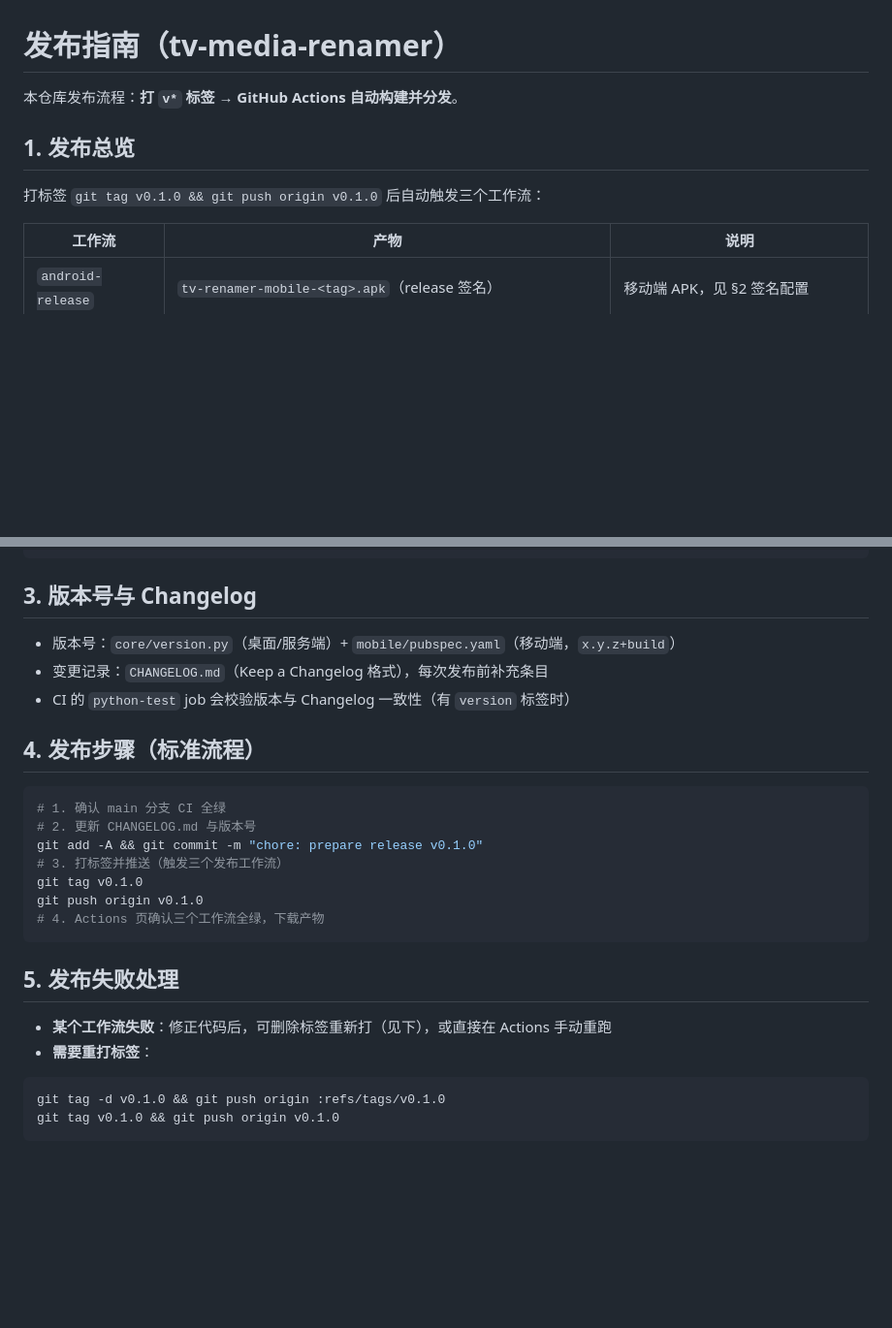
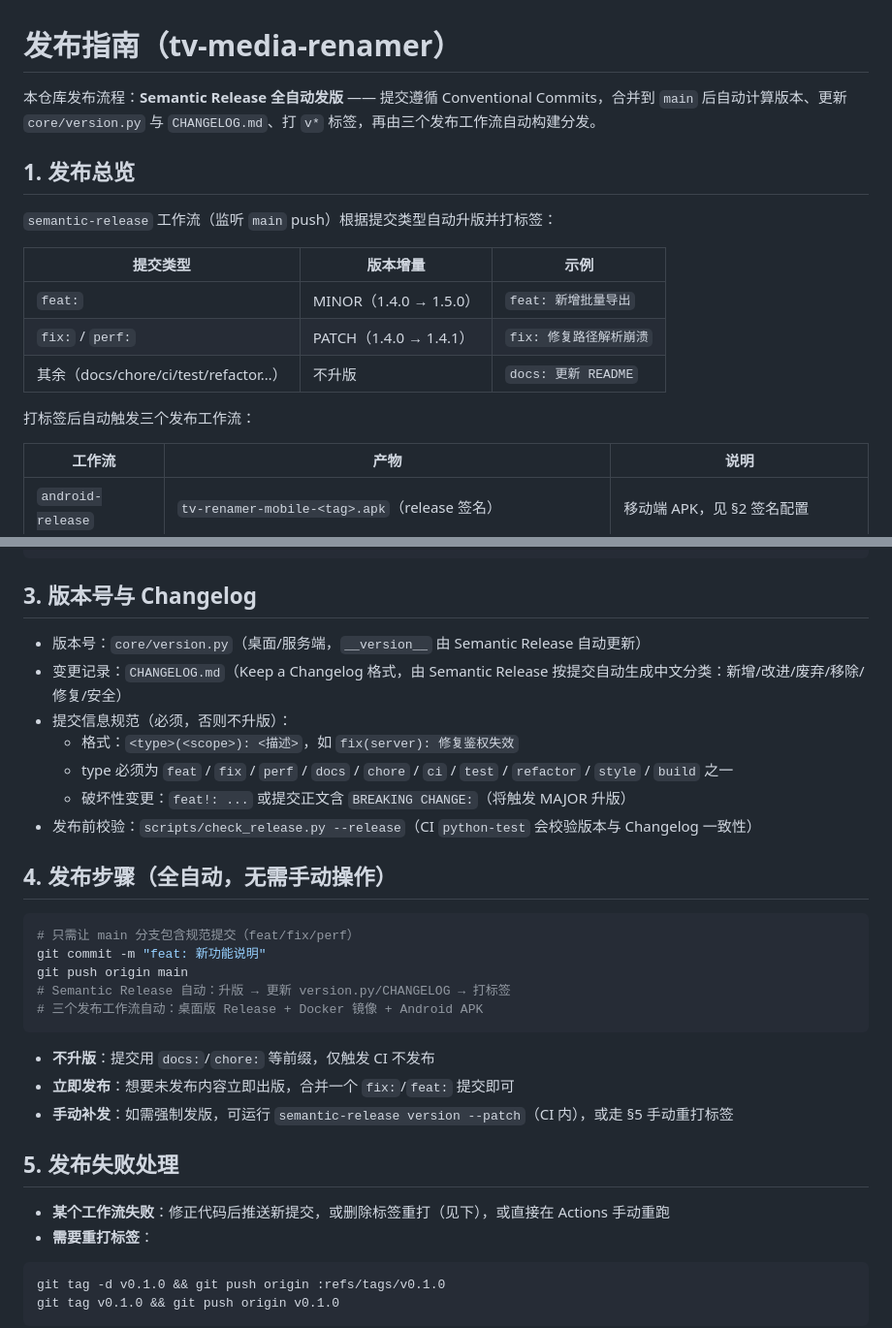
Before and after one commit to 1525745393/tv-media-renamer, a Markdown page: docs/RELEASE.md, 2 parts joined by grey strips. Shown at 97% size. GitHub-like rendering; blank space fills up the shorter version.

Commit message:
docs: 更新发布指南为 Semantic Release 全自动流程

````diff
--- a/docs/RELEASE.md
+++ b/docs/RELEASE.md
@@ -1,10 +1,18 @@
 # 发布指南（tv-media-renamer）
 
-本仓库发布流程：**打 `v*` 标签 → GitHub Actions 自动构建并分发**。
+本仓库发布流程：**Semantic Release 全自动发版** —— 提交遵循 Conventional Commits，合并到 `main` 后自动计算版本、更新 `core/version.py` 与 `CHANGELOG.md`、打 `v*` 标签，再由三个发布工作流自动构建分发。
 
 ## 1. 发布总览
 
-打标签 `git tag v0.1.0 && git push origin v0.1.0` 后自动触发三个工作流：
+`semantic-release` 工作流（监听 `main` push）根据提交类型自动升版并打标签：
+
+| 提交类型 | 版本增量 | 示例 |
+|---|---|---|
+| `feat:` | MINOR（1.4.0 → 1.5.0） | `feat: 新增批量导出` |
+| `fix:` / `perf:` | PATCH（1.4.0 → 1.4.1） | `fix: 修复路径解析崩溃` |
+| 其余（docs/chore/ci/test/refactor…） | 不升版 | `docs: 更新 README` |
+
+打标签后自动触发三个发布工作流：
 
 | 工作流 | 产物 | 说明 |
 |---|---|---|
@@ -63,25 +71,31 @@ jarsigner -verify -verbose -certs tv-renamer-mobile-<tag>.apk
 
 ## 3. 版本号与 Changelog
 
-- 版本号：`core/version.py`（桌面/服务端）+ `mobile/pubspec.yaml`（移动端，`x.y.z+build`）
-- 变更记录：`CHANGELOG.md`（Keep a Changelog 格式），每次发布前补充条目
-- CI 的 `python-test` job 会校验版本与 Changelog 一致性（有 `version` 标签时）
+- 版本号：`core/version.py`（桌面/服务端，`__version__` 由 Semantic Release 自动更新）
+- 变更记录：`CHANGELOG.md`（Keep a Changelog 格式，由 Semantic Release 按提交自动生成中文分类：新增/改进/废弃/移除/修复/安全）
+- 提交信息规范（必须，否则不升版）：
+  - 格式：`<type>(<scope>): <描述>`，如 `fix(server): 修复鉴权失效`
+  - type 必须为 `feat` / `fix` / `perf` / `docs` / `chore` / `ci` / `test` / `refactor` / `style` / `build` 之一
+  - 破坏性变更：`feat!: ...` 或提交正文含 `BREAKING CHANGE:`（将触发 MAJOR 升版）
+- 发布前校验：`scripts/check_release.py --release`（CI `python-test` 会校验版本与 Changelog 一致性）
 
-## 4. 发布步骤（标准流程）
+## 4. 发布步骤（全自动，无需手动操作）
 
 ```bash
-# 1. 确认 main 分支 CI 全绿
-# 2. 更新 CHANGELOG.md 与版本号
-git add -A && git commit -m "chore: prepare release v0.1.0"
-# 3. 打标签并推送（触发三个发布工作流）
-git tag v0.1.0
-git push origin v0.1.0
-# 4. Actions 页确认三个工作流全绿，下载产物
+# 只需让 main 分支包含规范提交（feat/fix/perf）
+git commit -m "feat: 新功能说明"
+git push origin main
+# Semantic Release 自动：升版 → 更新 version.py/CHANGELOG → 打标签
+# 三个发布工作流自动：桌面版 Release + Docker 镜像 + Android APK
 ```
+
+- **不升版**：提交用 `docs:`/`chore:` 等前缀，仅触发 CI 不发布
+- **立即发布**：想要未发布内容立即出版，合并一个 `fix:`/`feat:` 提交即可
+- **手动补发**：如需强制发版，可运行 `semantic-release version --patch`（CI 内），或走 §5 手动重打标签
 
 ## 5. 发布失败处理
 
-- **某个工作流失败**：修正代码后，可删除标签重新打（见下），或直接在 Actions 手动重跑
+- **某个工作流失败**：修正代码后推送新提交，或删除标签重打（见下），或直接在 Actions 手动重跑
 - **需要重打标签**：
 
 ```bash
````
